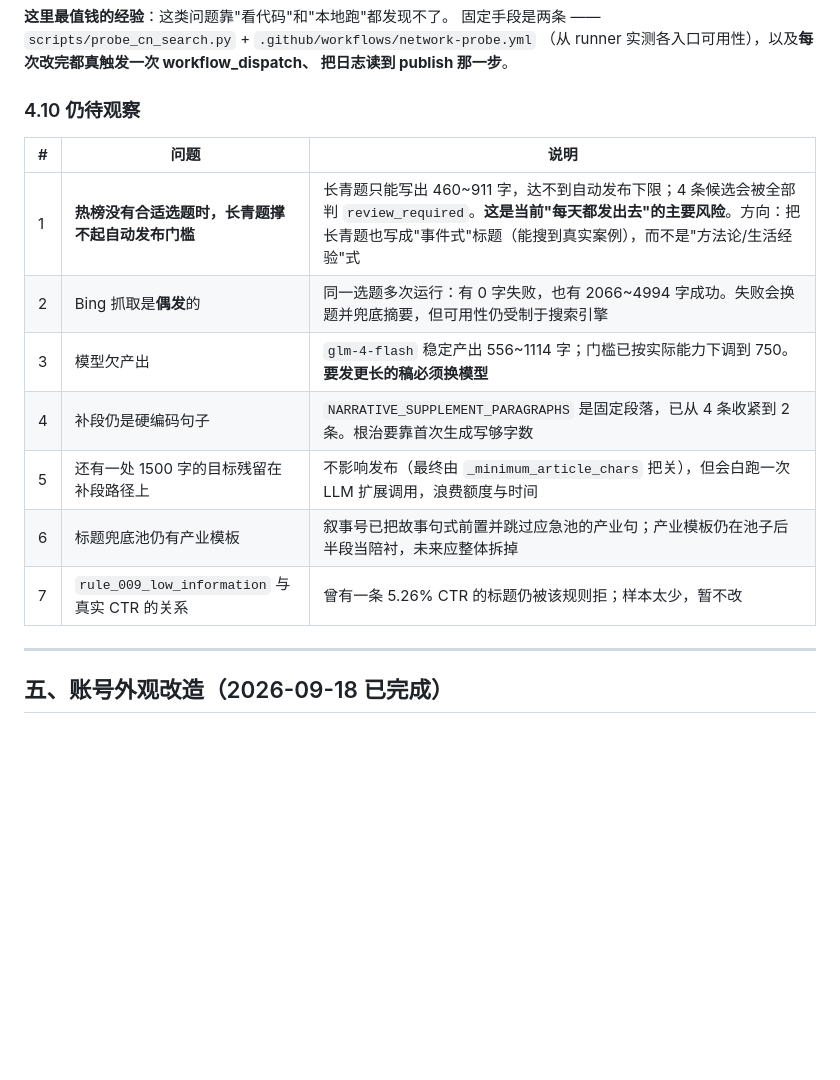
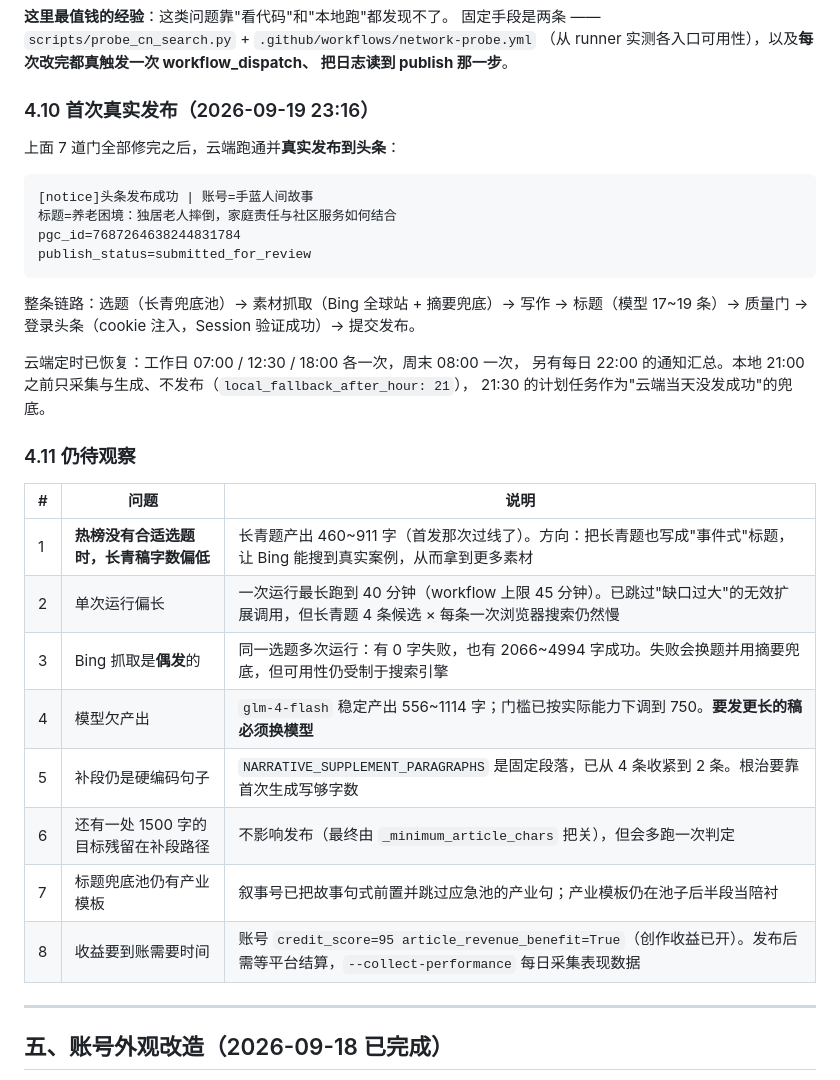
Before and after one commit to Lishoulan/Automated-workflow, a Markdown page: docs/ACCOUNT_PIVOT_STORY.md, the part around the change. Rendered like a GitHub page; blank space fills up the shorter version.

Commit message:
docs: 记录首次真实发布与上线后的待观察清单

````diff
--- a/docs/ACCOUNT_PIVOT_STORY.md
+++ b/docs/ACCOUNT_PIVOT_STORY.md
@@ -272,17 +272,37 @@ system prompt 也改为按领域取用。
 （从 runner 实测各入口可用性），以及**每次改完都真触发一次 workflow_dispatch、
 把日志读到 publish 那一步**。
 
-### 4.10 仍待观察
+### 4.10 首次真实发布（2026-09-19 23:16）
+
+上面 7 道门全部修完之后，云端跑通并**真实发布到头条**：
+
+```
+[notice]头条发布成功 | 账号=手蓝人间故事
+标题=养老困境：独居老人摔倒，家庭责任与社区服务如何结合
+pgc_id=7687264638244831784
+publish_status=submitted_for_review
+```
+
+整条链路：选题（长青兜底池）→ 素材抓取（Bing 全球站 + 摘要兜底）→ 写作 →
+标题（模型 17~19 条）→ 质量门 → 登录头条（cookie 注入，Session 验证成功）→ 提交发布。
+
+云端定时已恢复：工作日 07:00 / 12:30 / 18:00 各一次，周末 08:00 一次，
+另有每日 22:00 的通知汇总。本地 21:00 之前只采集与生成、不发布（`local_fallback_after_hour: 21`），
+21:30 的计划任务作为"云端当天没发成功"的兜底。
+
+### 4.11 仍待观察
 
 | # | 问题 | 说明 |
 |---|---|---|
-| 1 | **热榜没有合适选题时，长青题撑不起自动发布门槛** | 长青题只能写出 460~911 字，达不到自动发布下限；4 条候选会被全部判 `review_required`。**这是当前"每天都发出去"的主要风险**。方向：把长青题也写成"事件式"标题（能搜到真实案例），而不是"方法论/生活经验"式 |
-| 2 | Bing 抓取是**偶发**的 | 同一选题多次运行：有 0 字失败，也有 2066~4994 字成功。失败会换题并兜底摘要，但可用性仍受制于搜索引擎 |
-| 3 | 模型欠产出 | `glm-4-flash` 稳定产出 556~1114 字；门槛已按实际能力下调到 750。**要发更长的稿必须换模型** |
-| 4 | 补段仍是硬编码句子 | `NARRATIVE_SUPPLEMENT_PARAGRAPHS` 是固定段落，已从 4 条收紧到 2 条。根治要靠首次生成写够字数 |
-| 5 | 还有一处 1500 字的目标残留在补段路径上 | 不影响发布（最终由 `_minimum_article_chars` 把关），但会白跑一次 LLM 扩展调用，浪费额度与时间 |
-| 6 | 标题兜底池仍有产业模板 | 叙事号已把故事句式前置并跳过应急池的产业句；产业模板仍在池子后半段当陪衬，未来应整体拆掉 |
-| 7 | `rule_009_low_information` 与真实 CTR 的关系 | 曾有一条 5.26% CTR 的标题仍被该规则拒；样本太少，暂不改 |
+| 1 | **热榜没有合适选题时，长青稿字数偏低** | 长青题产出 460~911 字（首发那次过线了）。方向：把长青题也写成"事件式"标题，让 Bing 能搜到真实案例，从而拿到更多素材 |
+| 2 | 单次运行偏长 | 一次运行最长跑到 40 分钟（workflow 上限 45 分钟）。已跳过"缺口过大"的无效扩展调用，但长青题 4 条候选 × 每条一次浏览器搜索仍然慢 |
+| 3 | Bing 抓取是**偶发**的 | 同一选题多次运行：有 0 字失败，也有 2066~4994 字成功。失败会换题并用摘要兜底，但可用性仍受制于搜索引擎 |
+| 4 | 模型欠产出 | `glm-4-flash` 稳定产出 556~1114 字；门槛已按实际能力下调到 750。**要发更长的稿必须换模型** |
+| 5 | 补段仍是硬编码句子 | `NARRATIVE_SUPPLEMENT_PARAGRAPHS` 是固定段落，已从 4 条收紧到 2 条。根治要靠首次生成写够字数 |
+| 6 | 还有一处 1500 字的目标残留在补段路径 | 不影响发布（最终由 `_minimum_article_chars` 把关），但会多跑一次判定 |
+| 7 | 标题兜底池仍有产业模板 | 叙事号已把故事句式前置并跳过应急池的产业句；产业模板仍在池子后半段当陪衬 |
+| 8 | 收益要到账需要时间 | 账号 `credit_score=95 article_revenue_benefit=True`（创作收益已开）。发布后需等平台结算，`--collect-performance` 每日采集表现数据 |
+
 
 
 ---
````
